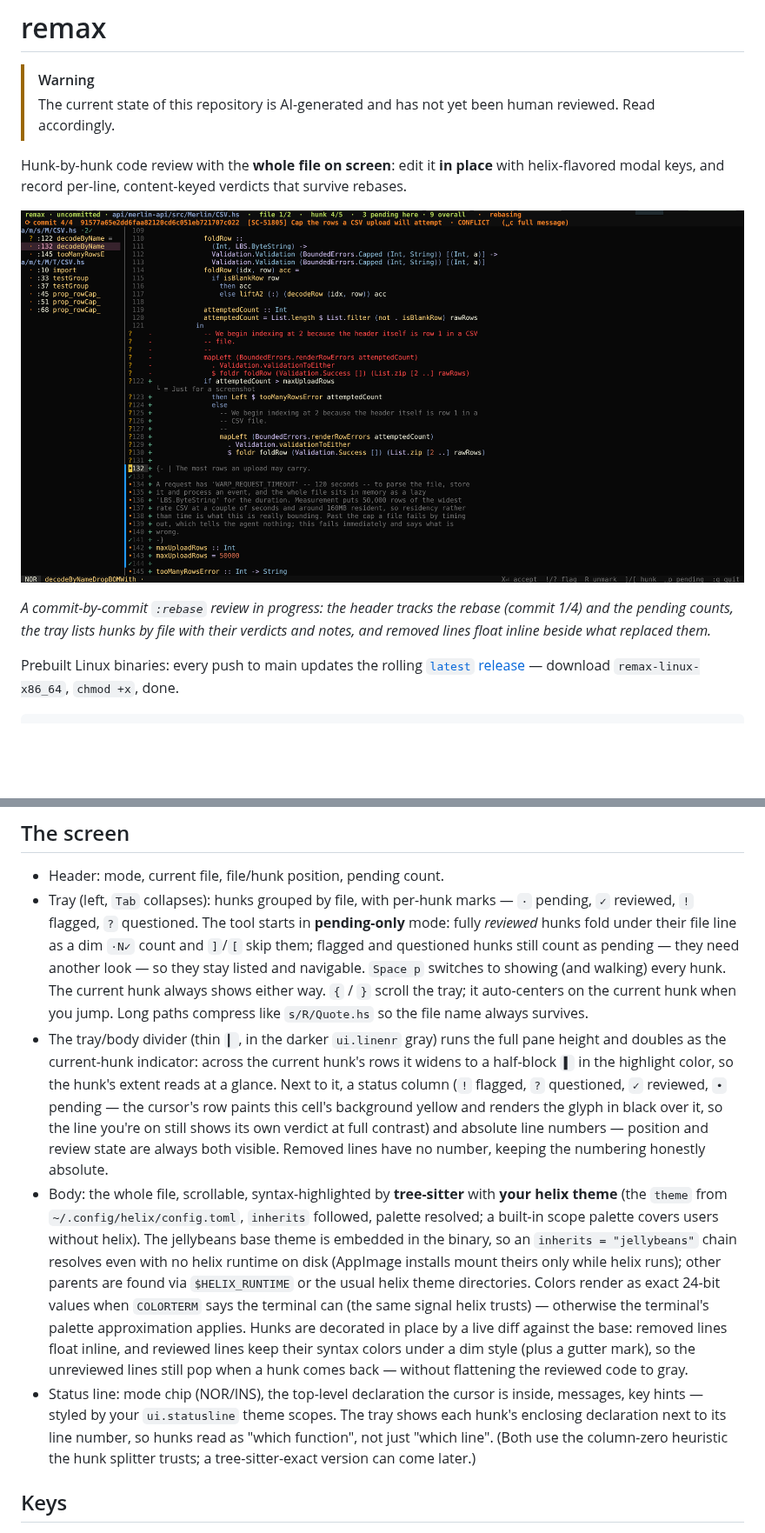
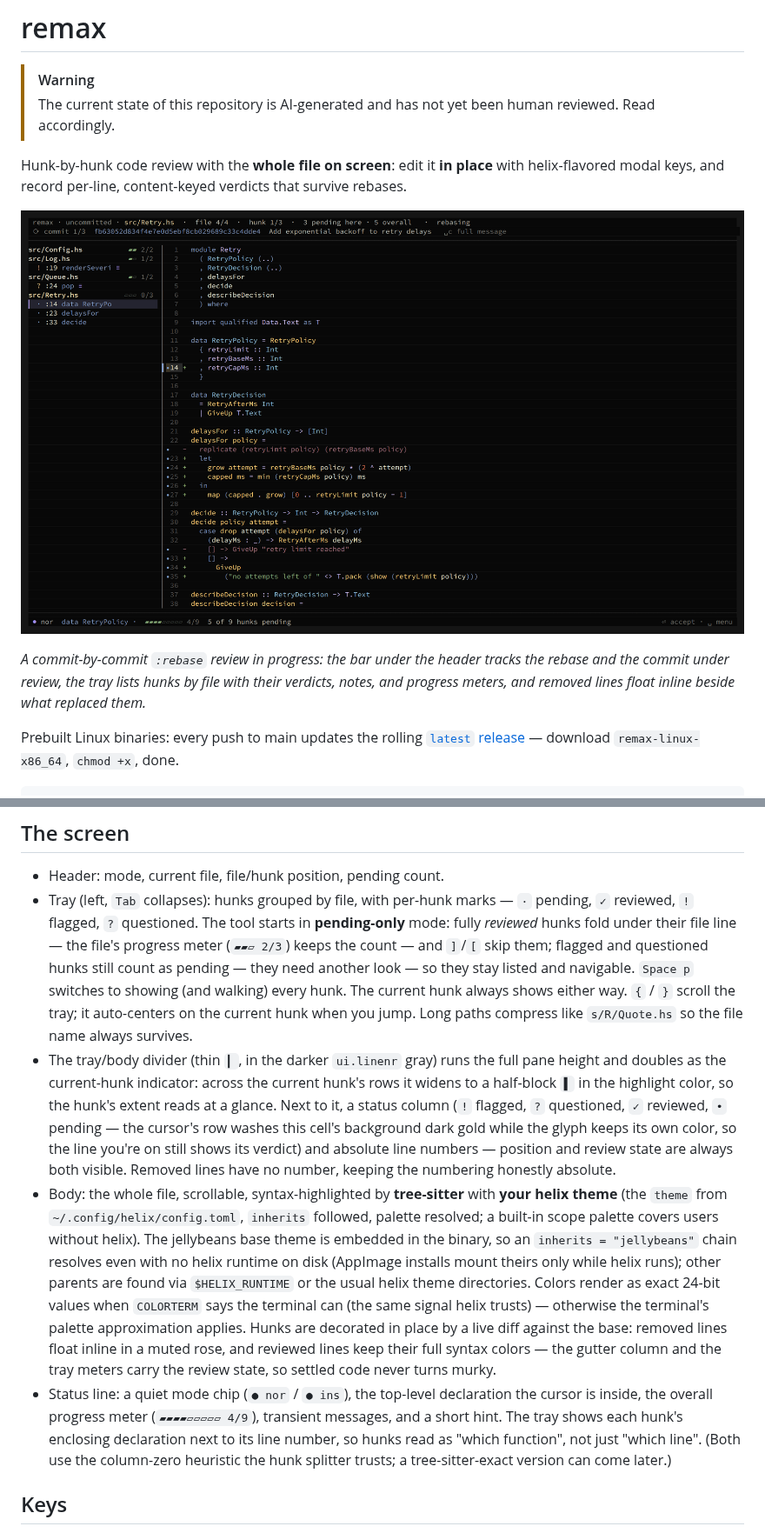
Before and after one commit to ptyparty/remax, a Markdown page: README.md, 2 parts joined by grey strips. Shown at 87% size. GitHub-like rendering; pictures changed too: hero.png; blank space fills up the shorter version.

```diff
--- a/README.md
+++ b/README.md
@@ -10,10 +10,10 @@ content-keyed verdicts that survive rebases.
 
 ![remax reviewing a commit mid-rebase](hero.png)
 
-*A commit-by-commit `:rebase` review in progress: the header tracks the
-rebase (commit 1/4) and the pending counts, the tray lists hunks by file
-with their verdicts and notes, and removed lines float inline beside
-what replaced them.*
+*A commit-by-commit `:rebase` review in progress: the bar under the
+header tracks the rebase and the commit under review, the tray lists
+hunks by file with their verdicts, notes, and progress meters, and
+removed lines float inline beside what replaced them.*
 
 Prebuilt Linux binaries: every push to main updates the rolling
 [`latest` release](../../releases/tag/latest) — download
@@ -64,7 +64,8 @@ line that changes after being reviewed comes back as pending by itself.
 - Tray (left, `Tab` collapses): hunks grouped by file, with per-hunk
   marks — `·` pending, `✓` reviewed, `!` flagged, `?` questioned. The
   tool starts in **pending-only** mode: fully *reviewed* hunks fold under
-  their file line as a dim `·N✓` count and `]`/`[` skip them; flagged and
+  their file line — the file's progress meter (`▰▰▱ 2/3`) keeps the
+  count — and `]`/`[` skip them; flagged and
   questioned hunks still count as pending — they need another look — so
   they stay listed and navigable. `Space p` switches to showing (and walking)
   every hunk. The current hunk always shows either
@@ -76,9 +77,9 @@ line that changes after being reviewed comes back as pending by itself.
   the current hunk's rows it widens to a half-block `▌` in the highlight
   color, so the hunk's extent reads at a glance. Next to it, a status
   column (`!` flagged, `?` questioned, `✓` reviewed, `•` pending — the
-  cursor's row paints this cell's background yellow and renders the
-  glyph in black over it, so the line you're on still shows its own
-  verdict at full contrast) and absolute line numbers — position and review state are always both
+  cursor's row washes this cell's background dark gold while the glyph
+  keeps its own color, so the line you're on still shows its verdict)
+  and absolute line numbers — position and review state are always both
   visible. Removed lines have no number, keeping the numbering honestly
   absolute.
 - Body: the whole file, scrollable, syntax-highlighted by **tree-sitter**
@@ -91,13 +92,13 @@ line that changes after being reviewed comes back as pending by itself.
   theme directories. Colors render as exact 24-bit values when
   `COLORTERM` says the terminal can (the same signal helix trusts) —
   otherwise the terminal's palette approximation applies. Hunks are decorated in place by a live diff
-  against the base: removed lines float inline, and reviewed lines keep
-  their syntax colors under a dim style (plus a gutter mark), so the
-  unreviewed lines still pop when a hunk comes back — without flattening
-  the reviewed code to gray.
-- Status line: mode chip (NOR/INS), the top-level declaration the
-  cursor is inside, messages, key hints — styled by your
-  `ui.statusline` theme scopes. The tray shows each hunk's enclosing
+  against the base: removed lines float inline in a muted rose, and
+  reviewed lines keep their full syntax colors — the gutter column and
+  the tray meters carry the review state, so settled code never turns
+  murky.
+- Status line: a quiet mode chip (`● nor` / `● ins`), the top-level
+  declaration the cursor is inside, the overall progress meter
+  (`▰▰▰▰▱▱▱▱▱ 4/9`), transient messages, and a short hint. The tray shows each hunk's enclosing
   declaration next to its line number, so hunks read as "which
   function", not just "which line". (Both use the column-zero heuristic
   the hunk splitter trusts; a tree-sitter-exact version can come later.)
```
Also changed, not shown: other parts of README.md (+13 -0 lines), INSTRUCTIONS.md (deleted, +0 -96 lines), 3 other files.
